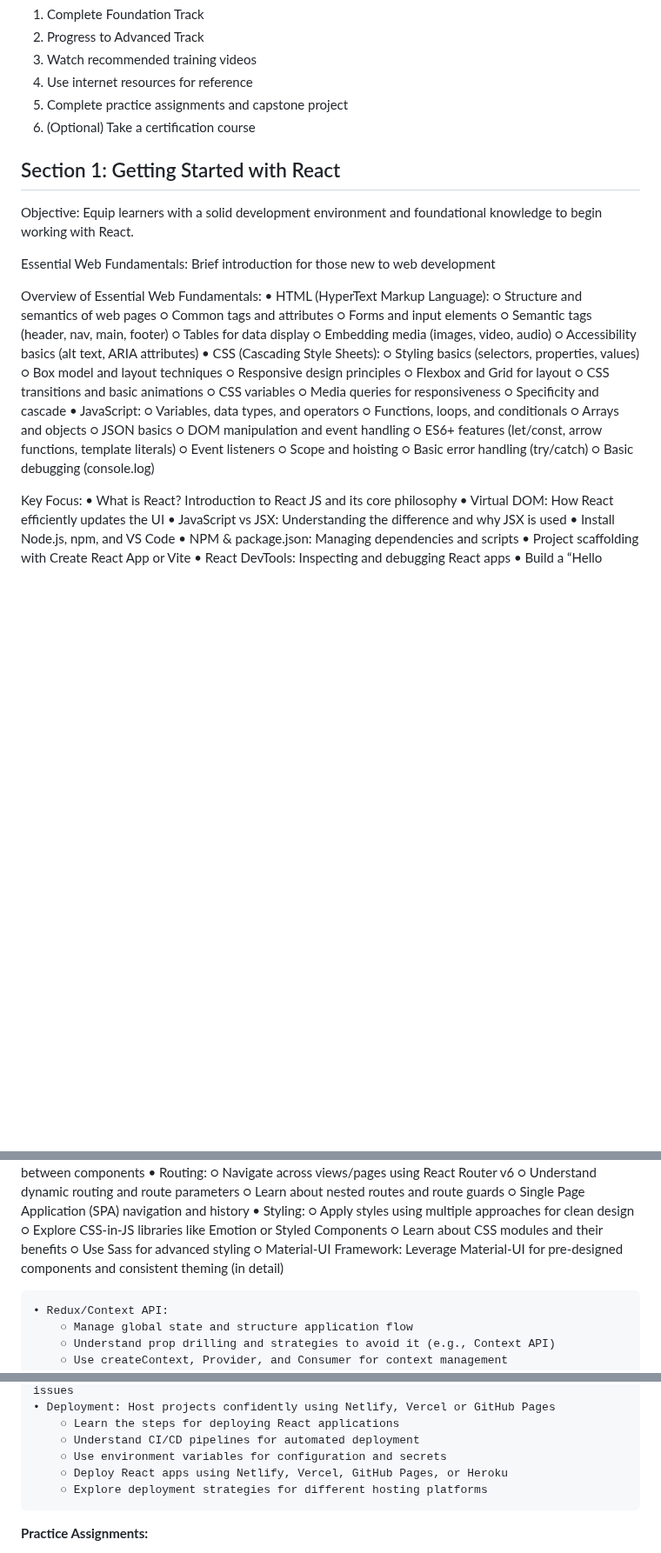
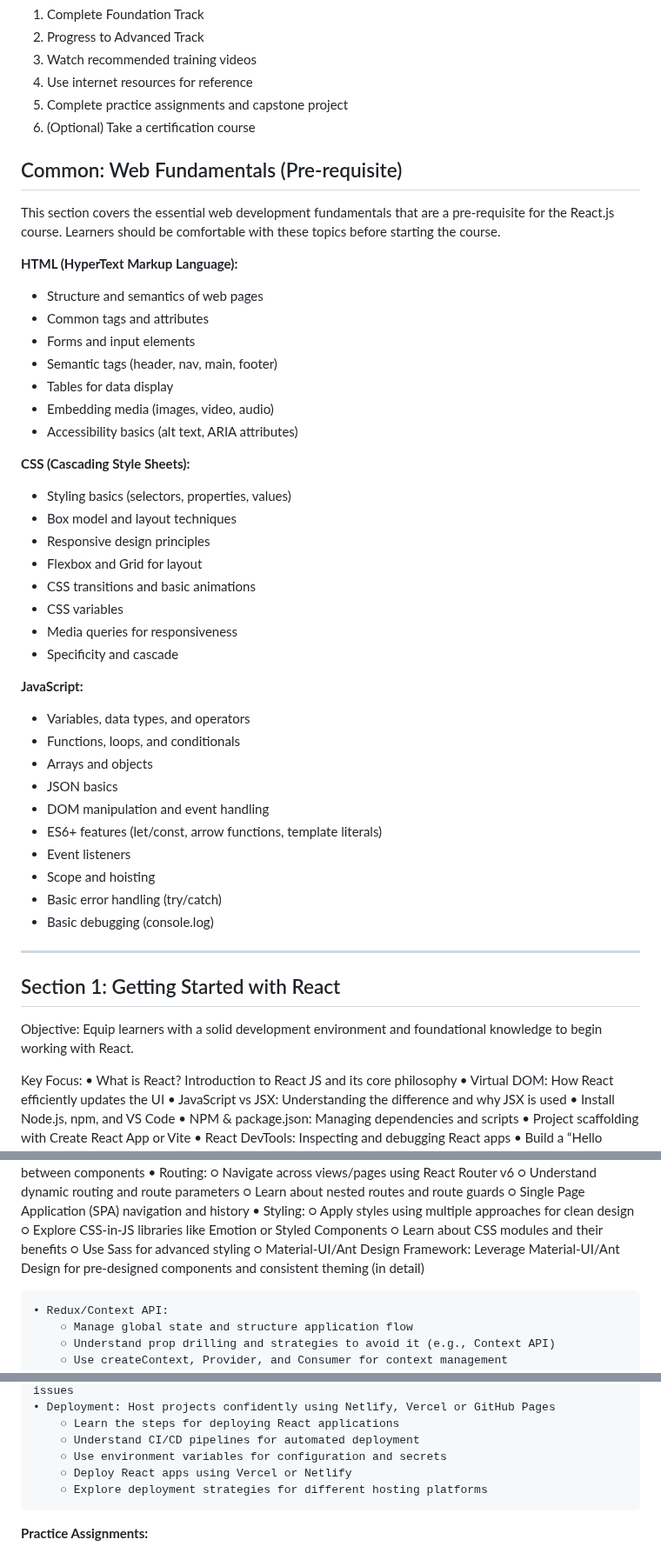
Before and after one commit to sagarteria/React-Native-HandsOn, a Markdown page: ReactJs-Course-README.md, 3 parts joined by grey strips. Shown at 87% size. GitHub-like rendering; blank space fills up the shorter version.

Commit message:
Refactor Section 1 to enhance clarity on web fundamentals and streamline content for React.js onboarding.

```diff
--- a/ReactJs-Course-README.md
+++ b/ReactJs-Course-README.md
@@ -37,42 +37,46 @@ This course is designed to ramp up new employees (technical, non-technical, or b
 
 
 
+## Common: Web Fundamentals (Pre-requisite)
+
+This section covers the essential web development fundamentals that are a pre-requisite for the React.js course. Learners should be comfortable with these topics before starting the course.
+
+**HTML (HyperText Markup Language):**
+  - Structure and semantics of web pages
+  - Common tags and attributes
+  - Forms and input elements
+  - Semantic tags (header, nav, main, footer)
+  - Tables for data display
+  - Embedding media (images, video, audio)
+  - Accessibility basics (alt text, ARIA attributes)
+
+**CSS (Cascading Style Sheets):**
+  - Styling basics (selectors, properties, values)
+  - Box model and layout techniques
+  - Responsive design principles
+  - Flexbox and Grid for layout
+  - CSS transitions and basic animations
+  - CSS variables
+  - Media queries for responsiveness
+  - Specificity and cascade
+
+**JavaScript:**
+  - Variables, data types, and operators
+  - Functions, loops, and conditionals
+  - Arrays and objects
+  - JSON basics
+  - DOM manipulation and event handling
+  - ES6+ features (let/const, arrow functions, template literals)
+  - Event listeners
+  - Scope and hoisting
+  - Basic error handling (try/catch)
+  - Basic debugging (console.log)
+
+---
+
 ## Section 1: Getting Started with React
 
-
 Objective: Equip learners with a solid development environment and foundational knowledge to begin working with React.
-
-Essential Web Fundamentals: Brief introduction for those new to web development
-
-Overview of Essential Web Fundamentals:
-    • HTML (HyperText Markup Language):
-        ○ Structure and semantics of web pages
-        ○ Common tags and attributes
-        ○ Forms and input elements
-        ○ Semantic tags (header, nav, main, footer)
-        ○ Tables for data display
-        ○ Embedding media (images, video, audio)
-        ○ Accessibility basics (alt text, ARIA attributes)
-    • CSS (Cascading Style Sheets):
-        ○ Styling basics (selectors, properties, values)
-        ○ Box model and layout techniques
-        ○ Responsive design principles
-        ○ Flexbox and Grid for layout
-        ○ CSS transitions and basic animations
-        ○ CSS variables
-        ○ Media queries for responsiveness
-        ○ Specificity and cascade
-    • JavaScript:
-        ○ Variables, data types, and operators
-        ○ Functions, loops, and conditionals
-        ○ Arrays and objects
-        ○ JSON basics
-        ○ DOM manipulation and event handling
-        ○ ES6+ features (let/const, arrow functions, template literals)
-        ○ Event listeners
-        ○ Scope and hoisting
-        ○ Basic error handling (try/catch)
-        ○ Basic debugging (console.log)
 
 Key Focus:
     • What is React? Introduction to React JS and its core philosophy
@@ -146,7 +150,7 @@ Topics & Goals:
         ○ Explore CSS-in-JS libraries like Emotion or Styled Components
         ○ Learn about CSS modules and their benefits
         ○ Use Sass for advanced styling
-        ○ Material-UI Framework: Leverage Material-UI for pre-designed components and consistent theming (in detail)
+        ○ Material-UI/Ant Design Framework: Leverage Material-UI/Ant Design for pre-designed components and consistent theming (in detail)
 
     • Redux/Context API:
         ○ Manage global state and structure application flow
@@ -257,7 +261,7 @@ Topics & Goals:
         ○ Learn the steps for deploying React applications
         ○ Understand CI/CD pipelines for automated deployment
         ○ Use environment variables for configuration and secrets
-        ○ Deploy React apps using Netlify, Vercel, GitHub Pages, or Heroku
+        ○ Deploy React apps using Vercel or Netlify
         ○ Explore deployment strategies for different hosting platforms
 
 **Practice Assignments:**
```
